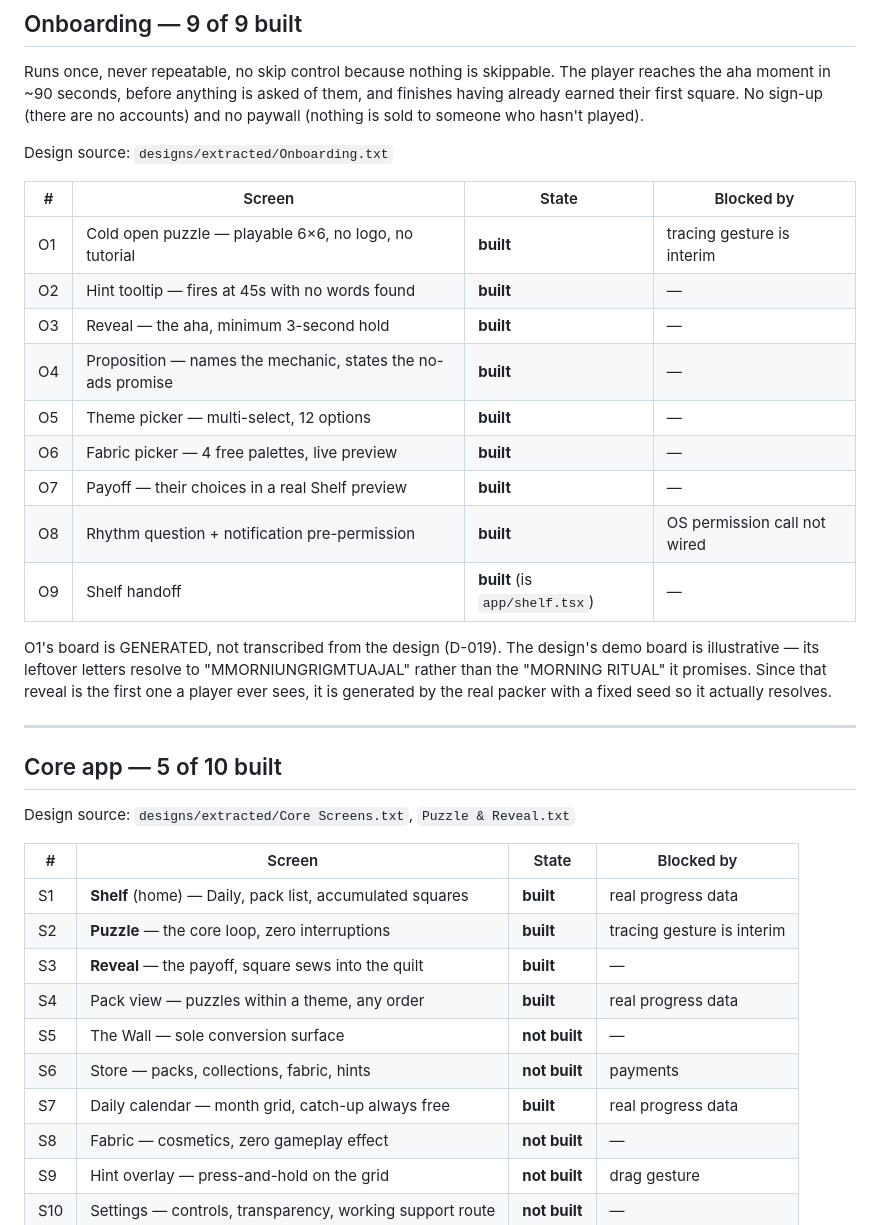
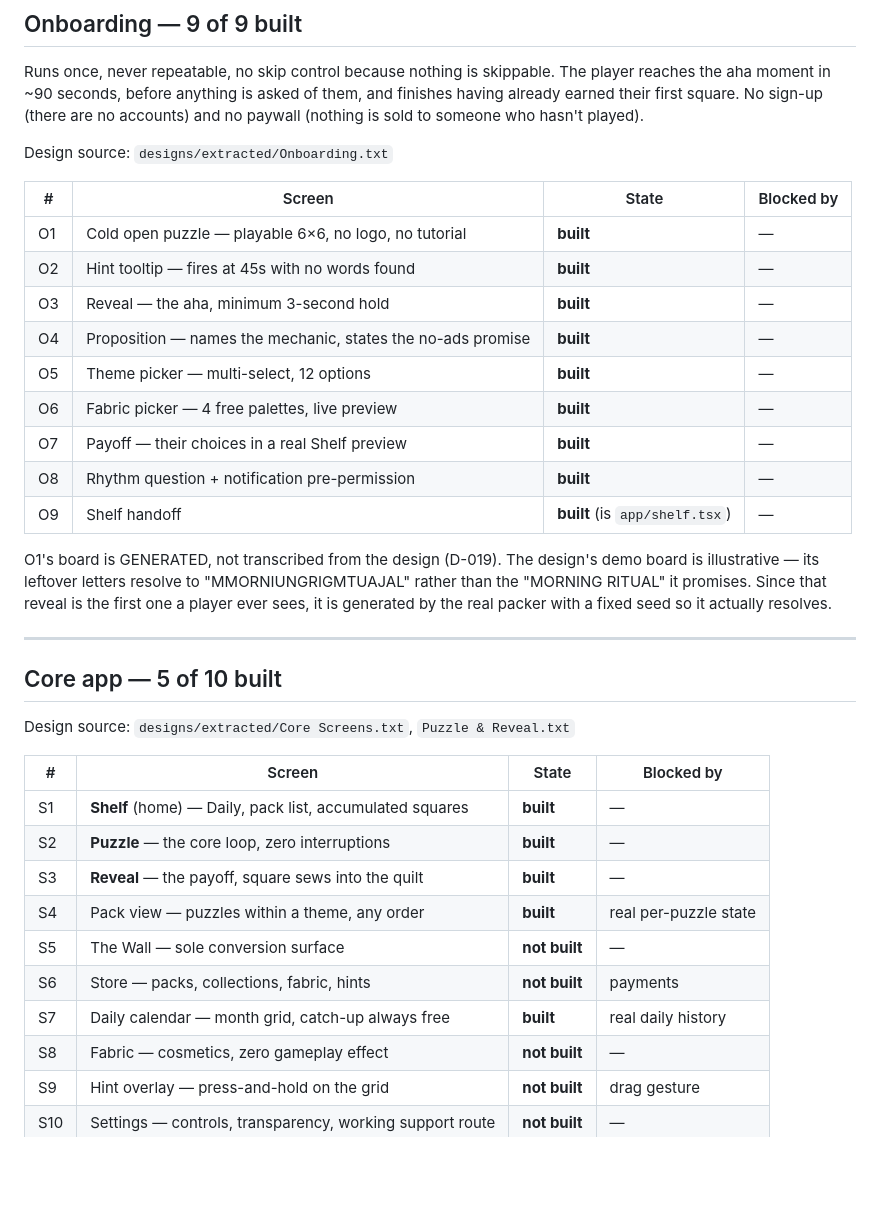
Before and after one commit to codewithkin/wordquilt, a Markdown page: progress/02-screens.md, the part around one of its changes. Rendered like a GitHub page; blank space fills up the shorter version.

```diff
--- a/progress/02-screens.md
+++ b/progress/02-screens.md
@@ -36,14 +36,14 @@ Design source: `designs/extracted/Onboarding.txt`
 
 | # | Screen | State | Blocked by |
 | --- | --- | --- | --- |
-| O1 | Cold open puzzle — playable 6×6, no logo, no tutorial | **built** | tracing gesture is interim |
+| O1 | Cold open puzzle — playable 6×6, no logo, no tutorial | **built** | — |
 | O2 | Hint tooltip — fires at 45s with no words found | **built** | — |
 | O3 | Reveal — the aha, minimum 3-second hold | **built** | — |
 | O4 | Proposition — names the mechanic, states the no-ads promise | **built** | — |
 | O5 | Theme picker — multi-select, 12 options | **built** | — |
 | O6 | Fabric picker — 4 free palettes, live preview | **built** | — |
 | O7 | Payoff — their choices in a real Shelf preview | **built** | — |
-| O8 | Rhythm question + notification pre-permission | **built** | OS permission call not wired |
+| O8 | Rhythm question + notification pre-permission | **built** | — |
 | O9 | Shelf handoff | **built** (is `app/shelf.tsx`) | — |
 
 O1's board is GENERATED, not transcribed from the design (D-019). The design's
@@ -60,13 +60,13 @@ Design source: `designs/extracted/Core Screens.txt`, `Puzzle & Reveal.txt`
 
 | # | Screen | State | Blocked by |
 | --- | --- | --- | --- |
-| S1 | **Shelf** (home) — Daily, pack list, accumulated squares | **built** | real progress data |
-| S2 | **Puzzle** — the core loop, zero interruptions | **built** | tracing gesture is interim |
+| S1 | **Shelf** (home) — Daily, pack list, accumulated squares | **built** | — |
+| S2 | **Puzzle** — the core loop, zero interruptions | **built** | — |
 | S3 | **Reveal** — the payoff, square sews into the quilt | **built** | — |
-| S4 | Pack view — puzzles within a theme, any order | **built** | real progress data |
+| S4 | Pack view — puzzles within a theme, any order | **built** | real per-puzzle state |
 | S5 | The Wall — sole conversion surface | **not built** | — |
 | S6 | Store — packs, collections, fabric, hints | **not built** | payments |
-| S7 | Daily calendar — month grid, catch-up always free | **built** | real progress data |
+| S7 | Daily calendar — month grid, catch-up always free | **built** | real daily history |
 | S8 | Fabric — cosmetics, zero gameplay effect | **not built** | — |
 | S9 | Hint overlay — press-and-hold on the grid | **not built** | drag gesture |
 | S10 | Settings — controls, transparency, working support route | **not built** | — |
```
Also changed, not shown: other parts of progress/02-screens.md (+15 -16 lines), progress/00-START-HERE.md (+11 -14 lines), systems/09-decisions.md (+52 -0 lines).
